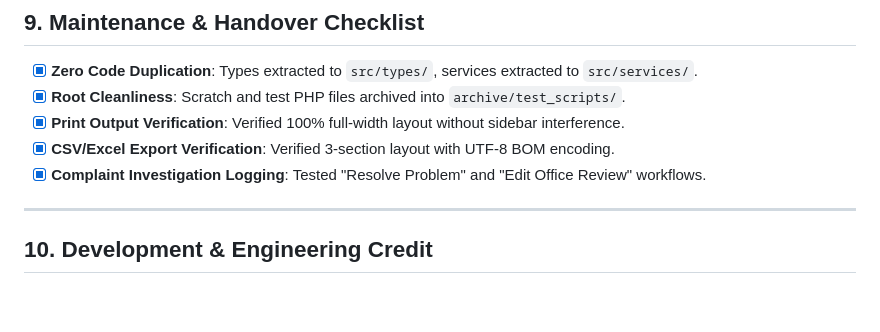
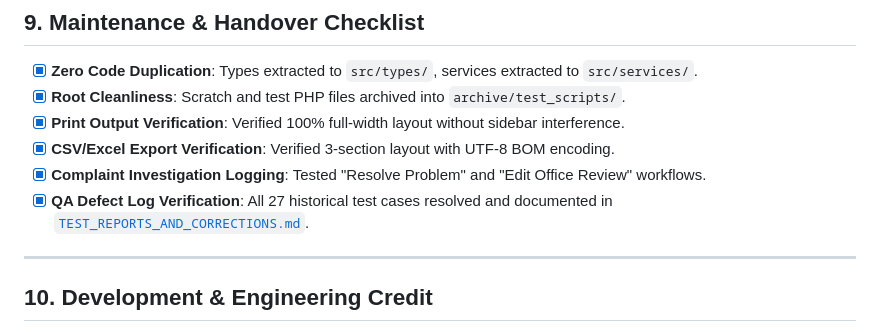
Before and after one commit to Avaneesh-ravi/HMS_2.4, a Markdown page: TOI_DOCUMENT.md, the part around the change. Rendered like a GitHub page; blank space fills up the shorter version.

```diff
--- a/TOI_DOCUMENT.md
+++ b/TOI_DOCUMENT.md
@@ -278,6 +278,7 @@ Dynamic question registry for ratings and binary checks.
 - [x] **Print Output Verification**: Verified 100% full-width layout without sidebar interference.
 - [x] **CSV/Excel Export Verification**: Verified 3-section layout with UTF-8 BOM encoding.
 - [x] **Complaint Investigation Logging**: Tested "Resolve Problem" and "Edit Office Review" workflows.
+- [x] **QA Defect Log Verification**: All 27 historical test cases resolved and documented in [`TEST_REPORTS_AND_CORRECTIONS.md`](./TEST_REPORTS_AND_CORRECTIONS.md).
 
 ---
 
```
Also changed, not shown: README.md (+6 -0 lines), TEST_REPORTS_AND_CORRECTIONS.md (added, +158 -0 lines).
